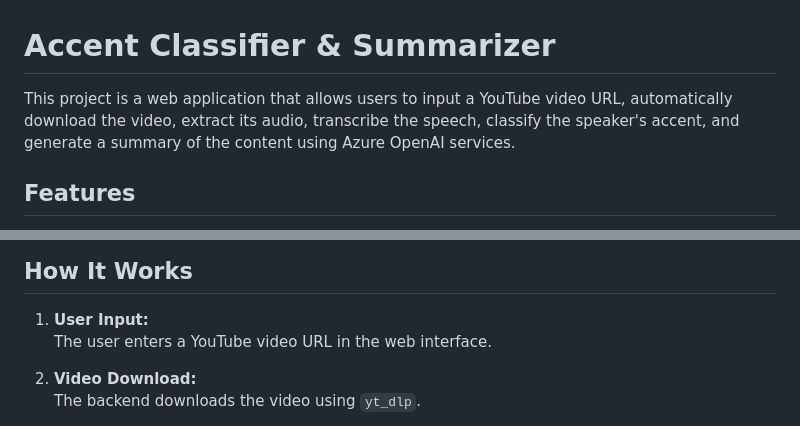
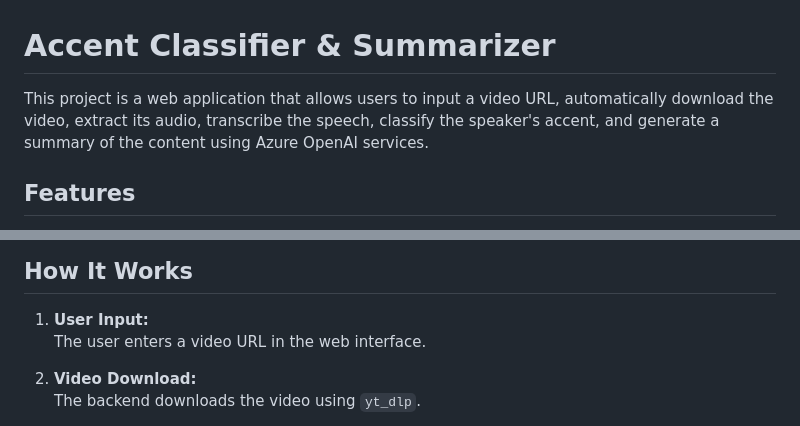
Before and after one commit to LarianeMohceneMouad/AccentClassifier, a Markdown page: README.md, 2 parts joined by grey strips. GitHub-like rendering.

```diff
--- a/README.md
+++ b/README.md
@@ -1,6 +1,6 @@
 # Accent Classifier & Summarizer
 
-This project is a web application that allows users to input a YouTube video URL, automatically download the video, extract its audio, transcribe the speech, classify the speaker's accent, and generate a summary of the content using Azure OpenAI services.
+This project is a web application that allows users to input a video URL, automatically download the video, extract its audio, transcribe the speech, classify the speaker's accent, and generate a summary of the content using Azure OpenAI services.
 
 ## Features
 
@@ -24,7 +24,7 @@ This project is a web application that allows users to input a YouTube video URL
 ## How It Works
 
 1. **User Input:**
-   The user enters a YouTube video URL in the web interface.
+   The user enters a video URL in the web interface.
 
 2. **Video Download:**
    The backend downloads the video using `yt_dlp`.
```
